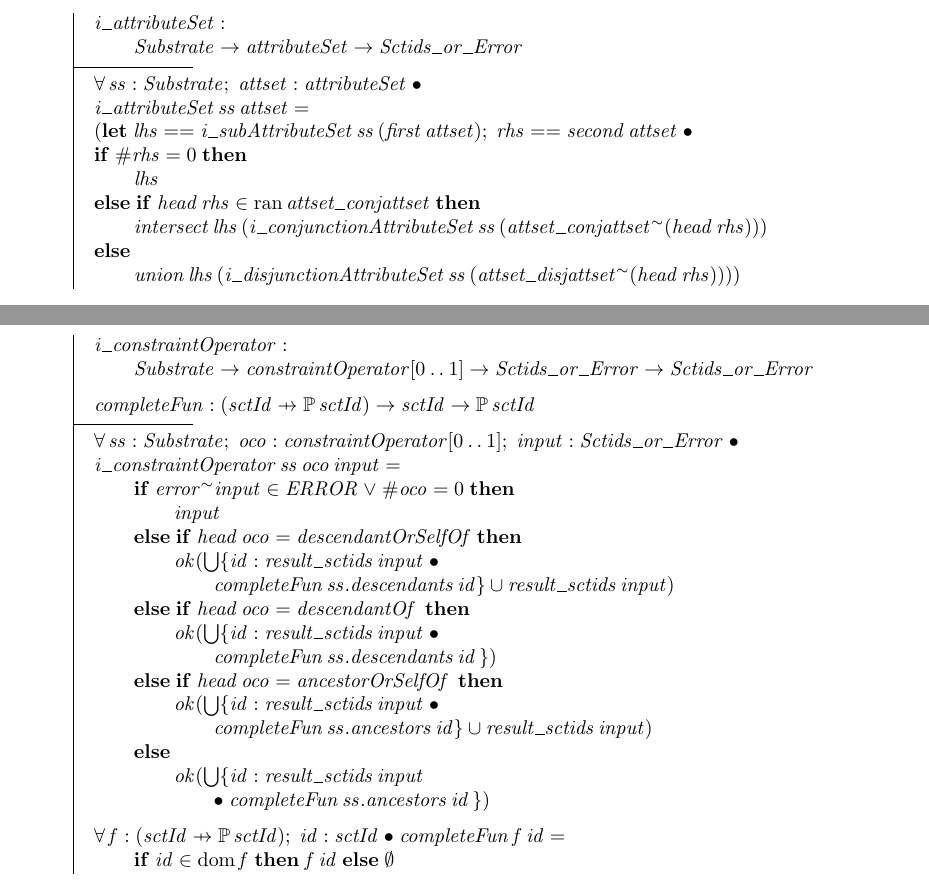
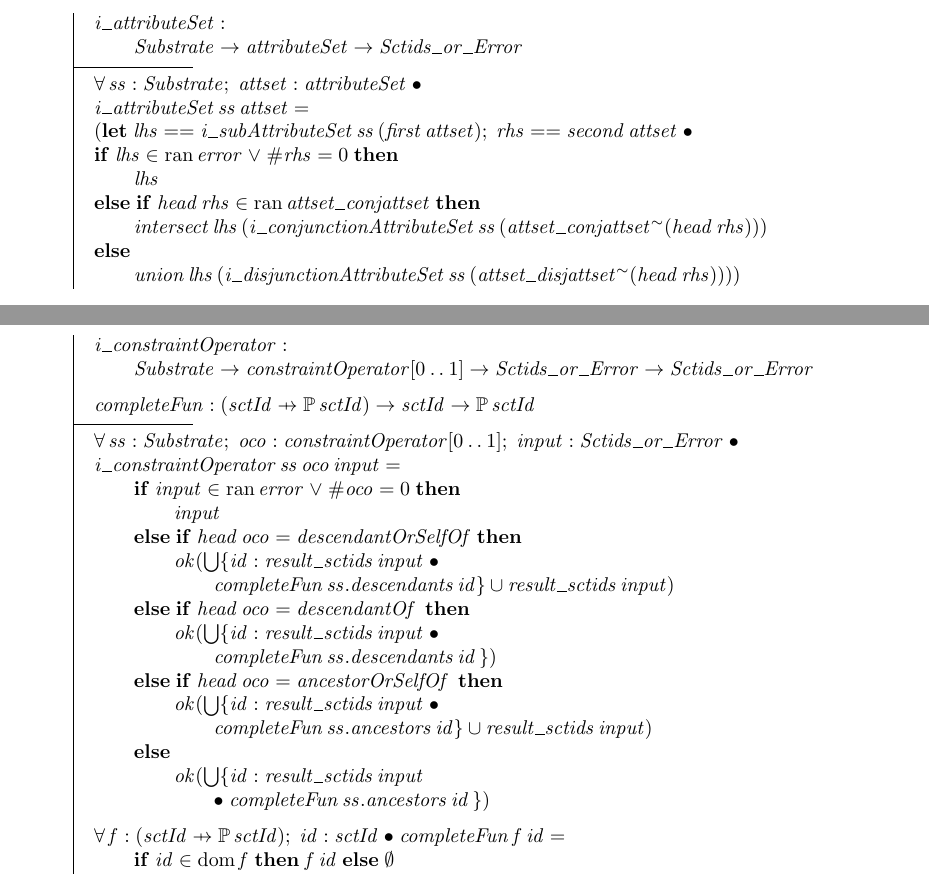
Before and after one commit to hsolbrig/FormalExpressionSpec, a LaTeX document (Spec.tex): two parts of pages 20 and 32 of 41, joined at a grey line, cut so that both start at the same text. The pictures show the PDF file Spec.pdf that the author committed with the source.

Commit message:
Fixed a missing erro check in subAttributeSet and cosmetic change in i_constraintOperator

```diff
--- a/Spec.tex
+++ b/Spec.tex
@@ -762,7 +762,7 @@ conjunctionOrDisjunctionAttributeSet ::= \\
    \forall ss : Substrate; attset : attributeSet @ \\
    i\_attributeSet~ss~attset = \\
    (\LET lhs == i\_subAttributeSet~ss~(first~attset); rhs == second~attset @ \\
- \IF \# rhs = 0 \THEN \\
+ \IF lhs \in \ran error \lor \# rhs = 0 \THEN \\
  \t1 lhs \\
  \ELSE \IF head~rhs \in \ran attset\_conjattset \THEN \\
  \t1  intersect~lhs~(i\_conjunctionAttributeSet~ss~(attset\_conjattset \inv (head~rhs))) \\
@@ -1369,7 +1369,7 @@ constraintOperator ::= \\
 \where
 	\forall ss : Substrate; oco : \optional[constraintOperator]; input : Sctids\_or\_Error @ \\
 i\_constraintOperator~ss~oco~input = \\
-\t1 \IF error \inv input \in ERROR \lor \# oco = 0  \THEN  \\
+\t1 \IF input \in \ran error  \lor \# oco = 0  \THEN  \\
 \t2 input \\
 \t1 \ELSE \IF head~oco = descendantOrSelfOf \THEN \\
 \t2 ok (\bigcup \{id : result\_sctids~input @ \\
```
Also changed, not shown: Spec.pdf.
